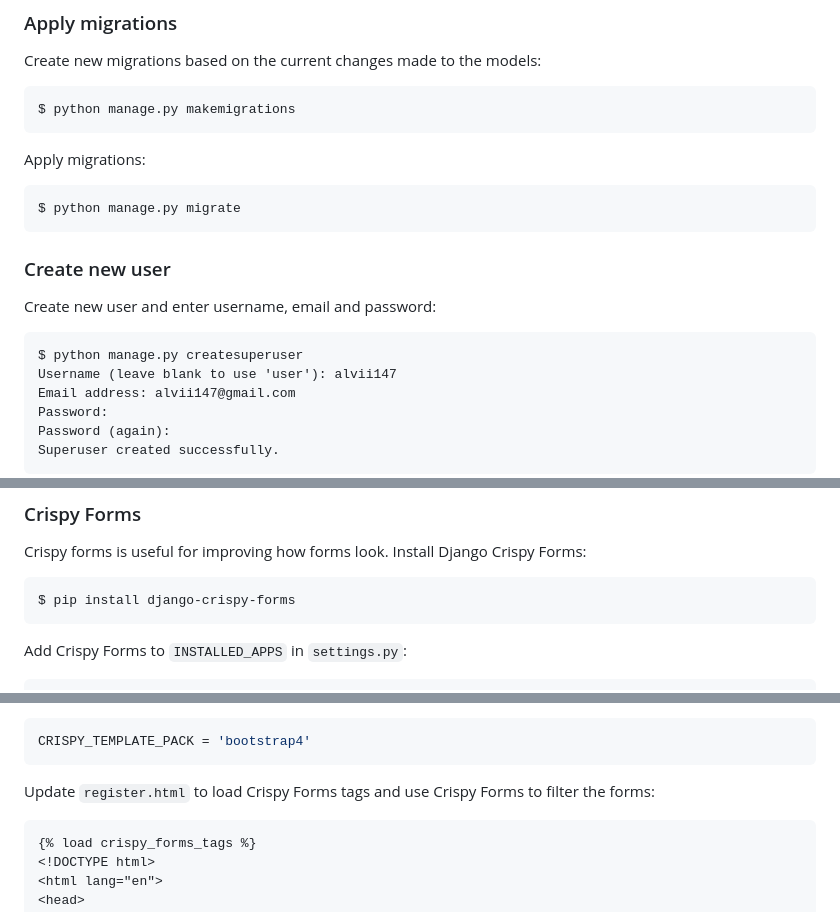
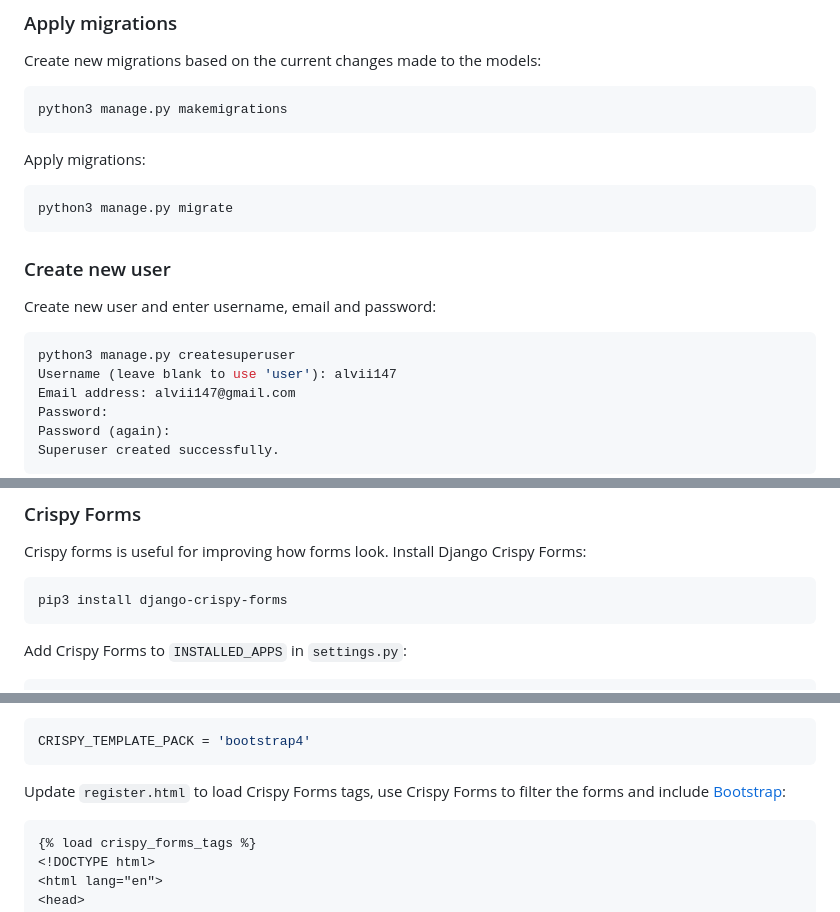
Before and after one commit to alvii147/QuickstartGuides, a Markdown page: Django/_drafts/DjangoQuickstartGuide.md, 3 parts joined by grey strips. GitHub-like rendering.

````diff
--- a/Django/_drafts/DjangoQuickstartGuide.md
+++ b/Django/_drafts/DjangoQuickstartGuide.md
@@ -205,22 +211,22 @@ Now `localhost:8000` should display the data passed:
 
 Create new migrations based on the current changes made to the models:
 
-```
-$ python manage.py makemigrations
+```bash
+python3 manage.py makemigrations
 ```
 
 Apply migrations:
 
-```
-$ python manage.py migrate
+```bash
+python3 manage.py migrate
 ```
 
 ### Create new user
 
 Create new user and enter username, email and password:
 
-```
-$ python manage.py createsuperuser
+```bash
+python3 manage.py createsuperuser
 Username (leave blank to use 'user'): alvii147
 Email address: alvii147@gmail.com
 Password:
@@ -388,7 +394,7 @@ Now, `localhost:8000/register/` should show the form:
 Crispy forms is useful for improving how forms look. Install Django Crispy Forms:
 
 ```
-$ pip install django-crispy-forms
+pip3 install django-crispy-forms
 ```
 
 Add Crispy Forms to `INSTALLED_APPS` in `settings.py`:
@@ -412,7 +418,7 @@ Add `CRISPY_TEMPLATE_PACK` variable at the bottom of `settings.py` to verify boo
 CRISPY_TEMPLATE_PACK = 'bootstrap4'
 ```
 
-Update `register.html` to load Crispy Forms tags and use Crispy Forms to filter the forms:
+Update `register.html` to load Crispy Forms tags, use Crispy Forms to filter the forms and include [Bootstrap](https://getbootstrap.com/):
 
 ```html
 {% load crispy_forms_tags %}
````
Also changed, not shown: other parts of Django/_drafts/DjangoQuickstartGuide.md (+39 -32 lines), Django/img/crispy_forms.png, Django/img/default_page.png (added), 1 other file.
